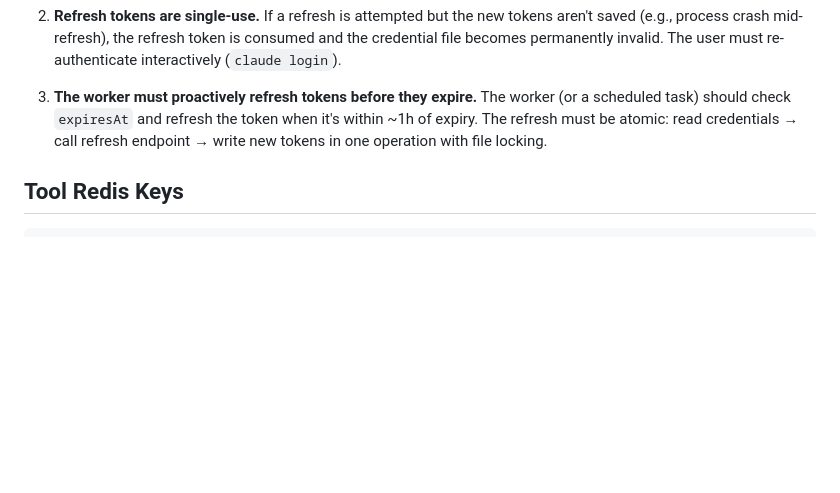
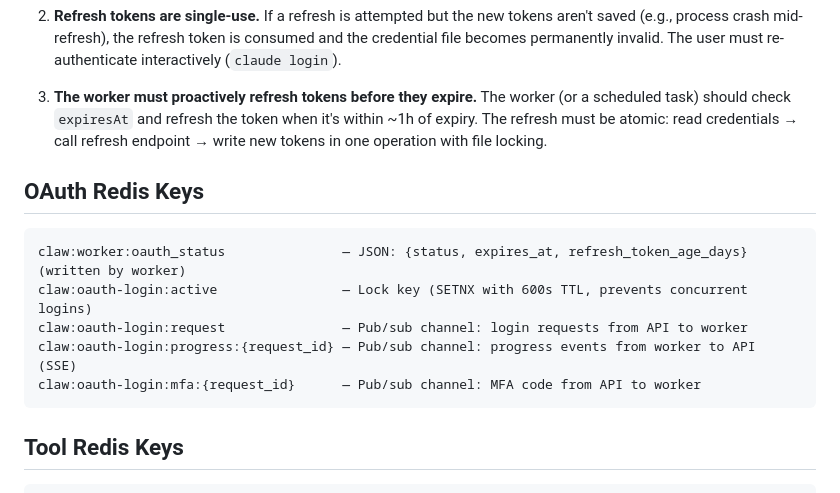
Before and after one commit to rob-linton/clawmachine, a Markdown page: CLAUDE.md, the part around the change. GitHub-like rendering; blank space fills up the shorter version.

Commit message:
Document OAuth Redis keys in CLAUDE.md
Co-Authored-By: Claude Opus 4.6 (1M context) <noreply@anthropic.com>

````diff
--- a/CLAUDE.md
+++ b/CLAUDE.md
@@ -365,6 +365,16 @@ Returns `{access_token, refresh_token, expires_in, token_type}`. The new `refres
 
 3. **The worker must proactively refresh tokens before they expire.** The worker (or a scheduled task) should check `expiresAt` and refresh the token when it's within ~1h of expiry. The refresh must be atomic: read credentials → call refresh endpoint → write new tokens in one operation with file locking.
 
+## OAuth Redis Keys
+
+```
+claw:worker:oauth_status               — JSON: {status, expires_at, refresh_token_age_days} (written by worker)
+claw:oauth-login:active                — Lock key (SETNX with 600s TTL, prevents concurrent logins)
+claw:oauth-login:request               — Pub/sub channel: login requests from API to worker
+claw:oauth-login:progress:{request_id} — Pub/sub channel: progress events from worker to API (SSE)
+claw:oauth-login:mfa:{request_id}      — Pub/sub channel: MFA code from API to worker
+```
+
 ## Tool Redis Keys
 
 ```
````
